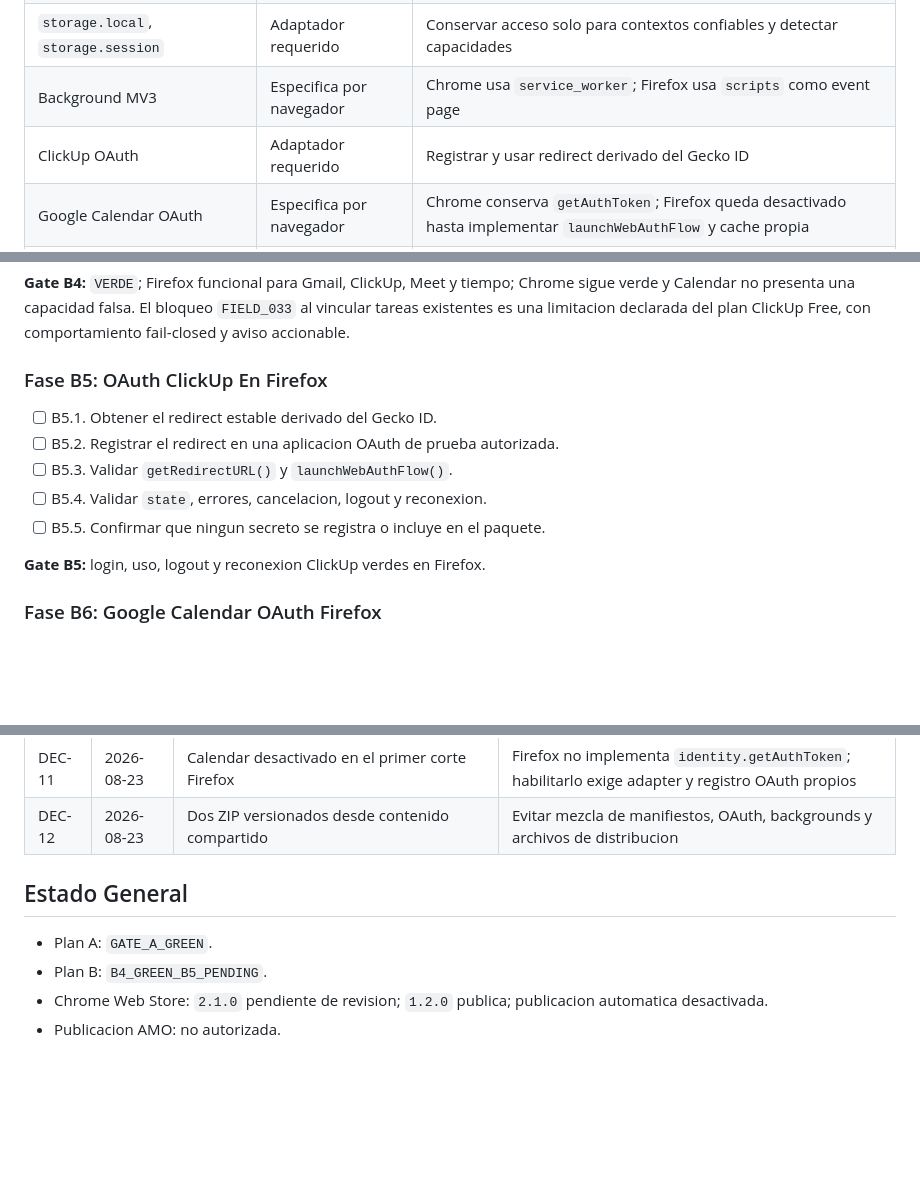
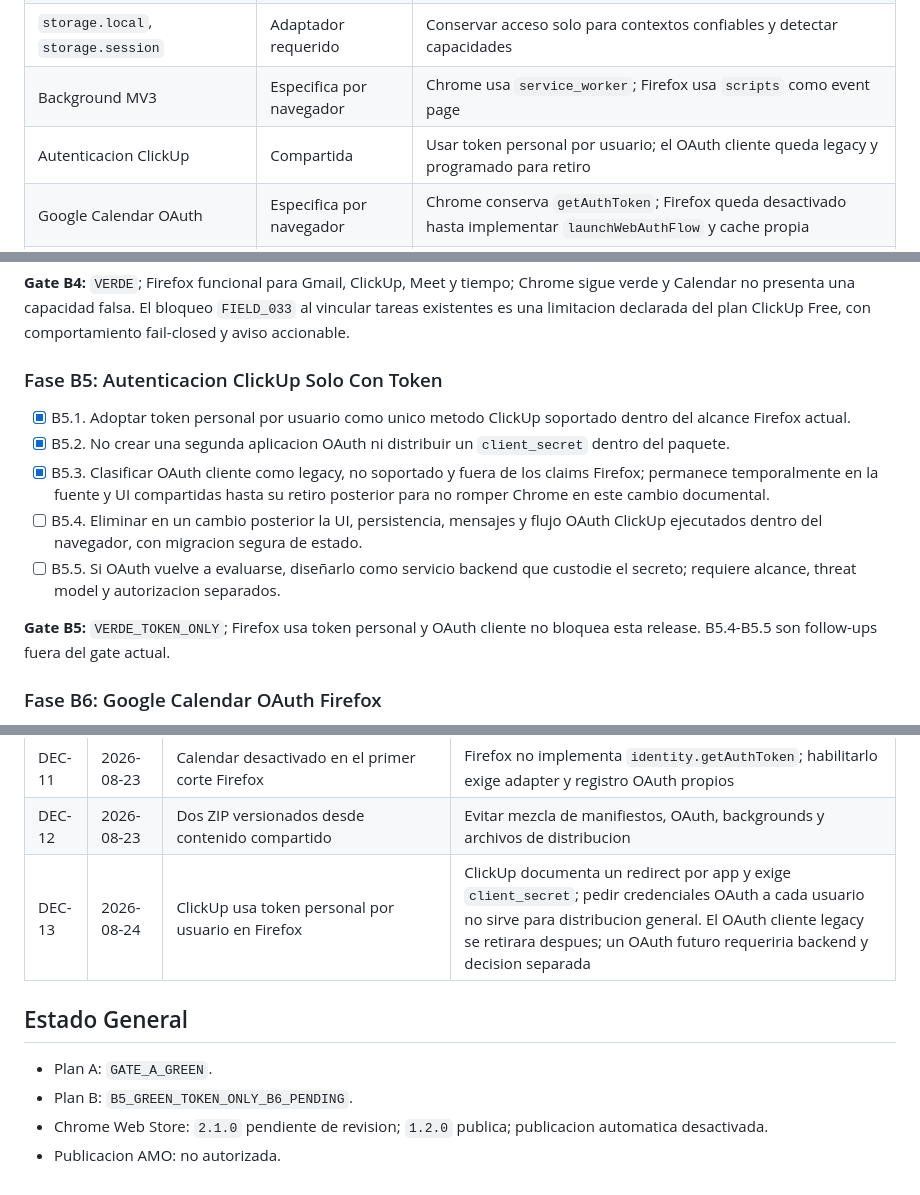
Before and after one commit to Diramain/clickup-gmail-chrome, a Markdown page: MULTIBROWSER_MIGRATION_PLAN.md, 3 parts joined by grey strips. GitHub-like rendering; blank space fills up the shorter version.

Commit message:
docs: adopt token-only Firefox auth

```diff
--- a/MULTIBROWSER_MIGRATION_PLAN.md
+++ b/MULTIBROWSER_MIGRATION_PLAN.md
@@ -196,7 +196,7 @@ ClickUp, Meet y tiempo antes de habilitar Google Calendar.
 | `tabs`, `windows`, `alarms`, `action` | Compartida | Mantener comportamiento y cubrir diferencias con pruebas focales |
 | `storage.local`, `storage.session` | Adaptador requerido | Conservar acceso solo para contextos confiables y detectar capacidades |
 | Background MV3 | Especifica por navegador | Chrome usa `service_worker`; Firefox usa `scripts` como event page |
-| ClickUp OAuth | Adaptador requerido | Registrar y usar redirect derivado del Gecko ID |
+| Autenticacion ClickUp | Compartida | Usar token personal por usuario; el OAuth cliente queda legacy y programado para retiro |
 | Google Calendar OAuth | Especifica por navegador | Chrome conserva `getAuthToken`; Firefox queda desactivado hasta implementar `launchWebAuthFlow` y cache propia |
 | Origen interno confiable | Adaptador requerido | Derivar desde `runtime.getURL('/')`; aceptar solo el origen exacto del runtime |
 | Gmail y adjuntos | Compartida | Misma seleccion explicita, allowlists, limites y asociacion por mensaje |
@@ -291,15 +291,22 @@ Chrome sigue verde y Calendar no presenta una capacidad falsa. El bloqueo
 `FIELD_033` al vincular tareas existentes es una limitacion declarada del plan
 ClickUp Free, con comportamiento fail-closed y aviso accionable.
 
-### Fase B5: OAuth ClickUp En Firefox
+### Fase B5: Autenticacion ClickUp Solo Con Token
 
-- [ ] B5.1. Obtener el redirect estable derivado del Gecko ID.
-- [ ] B5.2. Registrar el redirect en una aplicacion OAuth de prueba autorizada.
-- [ ] B5.3. Validar `getRedirectURL()` y `launchWebAuthFlow()`.
-- [ ] B5.4. Validar `state`, errores, cancelacion, logout y reconexion.
-- [ ] B5.5. Confirmar que ningun secreto se registra o incluye en el paquete.
+- [x] B5.1. Adoptar token personal por usuario como unico metodo ClickUp
+  soportado dentro del alcance Firefox actual.
+- [x] B5.2. No crear una segunda aplicacion OAuth ni distribuir un
+  `client_secret` dentro del paquete.
+- [x] B5.3. Clasificar OAuth cliente como legacy, no soportado y fuera de los
+  claims Firefox; permanece temporalmente en la fuente y UI compartidas hasta su
+  retiro posterior para no romper Chrome en este cambio documental.
+- [ ] B5.4. Eliminar en un cambio posterior la UI, persistencia, mensajes y flujo
+  OAuth ClickUp ejecutados dentro del navegador, con migracion segura de estado.
+- [ ] B5.5. Si OAuth vuelve a evaluarse, diseñarlo como servicio backend que
+  custodie el secreto; requiere alcance, threat model y autorizacion separados.
 
-**Gate B5:** login, uso, logout y reconexion ClickUp verdes en Firefox.
+**Gate B5:** `VERDE_TOKEN_ONLY`; Firefox usa token personal y OAuth cliente no
+bloquea esta release. B5.4-B5.5 son follow-ups fuera del gate actual.
 
 ### Fase B6: Google Calendar OAuth Firefox
 
@@ -420,11 +427,12 @@ correos, payloads reales ni trazas sensibles.
 | DEC-10 | 2026-08-23 | Gecko ID `taskbridge-for-clickup@leandroiramain.com.ar` | Firma, redirects y actualizaciones Firefox necesitan identidad estable separada de CWS |
 | DEC-11 | 2026-08-23 | Calendar desactivado en el primer corte Firefox | Firefox no implementa `identity.getAuthToken`; habilitarlo exige adapter y registro OAuth propios |
 | DEC-12 | 2026-08-23 | Dos ZIP versionados desde contenido compartido | Evitar mezcla de manifiestos, OAuth, backgrounds y archivos de distribucion |
+| DEC-13 | 2026-08-24 | ClickUp usa token personal por usuario en Firefox | ClickUp documenta un redirect por app y exige `client_secret`; pedir credenciales OAuth a cada usuario no sirve para distribucion general. El OAuth cliente legacy se retirara despues; un OAuth futuro requeriria backend y decision separada |
 
 ## Estado General
 
 - Plan A: `GATE_A_GREEN`.
-- Plan B: `B4_GREEN_B5_PENDING`.
+- Plan B: `B5_GREEN_TOKEN_ONLY_B6_PENDING`.
 - Chrome Web Store: `2.1.0` pendiente de revision; `1.2.0` publica; publicacion
   automatica desactivada.
 - Publicacion AMO: no autorizada.
```
Also changed, not shown: other parts of MULTIBROWSER_MIGRATION_PLAN.md (+2 -2 lines).
